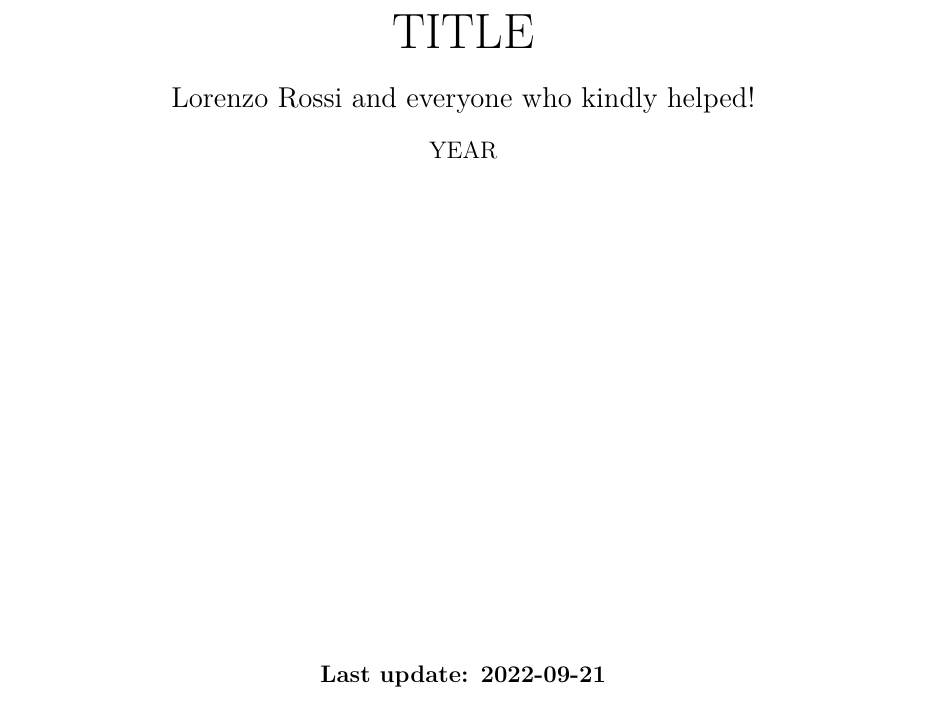
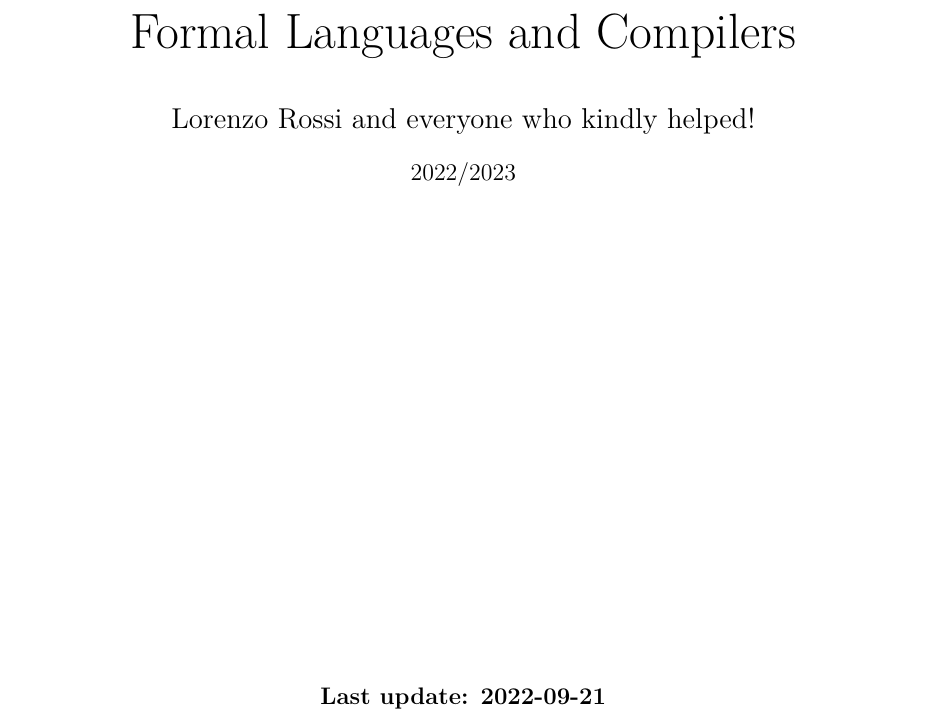
Before and after one commit to lorossi/formal-languages-and-compilers-notes, a LaTeX document (formal-languages-and-compilers.tex): part of page 1 of 2, cut at the place of the change. Compiled offline with pdfLaTeX; a LaTeX package or settings file that is missing is left out.

Commit message:
renamed files

```diff
--- a/notes.tex
+++ b/formal-languages-and-compilers.tex
@@ -1,11 +1,8 @@
 \documentclass[english]{article}
-% \documentclass[italian]{article}
-
 \usepackage{notestemplate}
 
 \begin{document}
 
-\makecover{TITLE}{YEAR}
-% \makecover{TITOLO}{ANNO}
+\makecover{Formal Languages and Compilers}{2022/2023}
 
 \end{document}
```
Also changed, not shown: formal-languages-and-compilers.pdf (added), notes.pdf (deleted).
